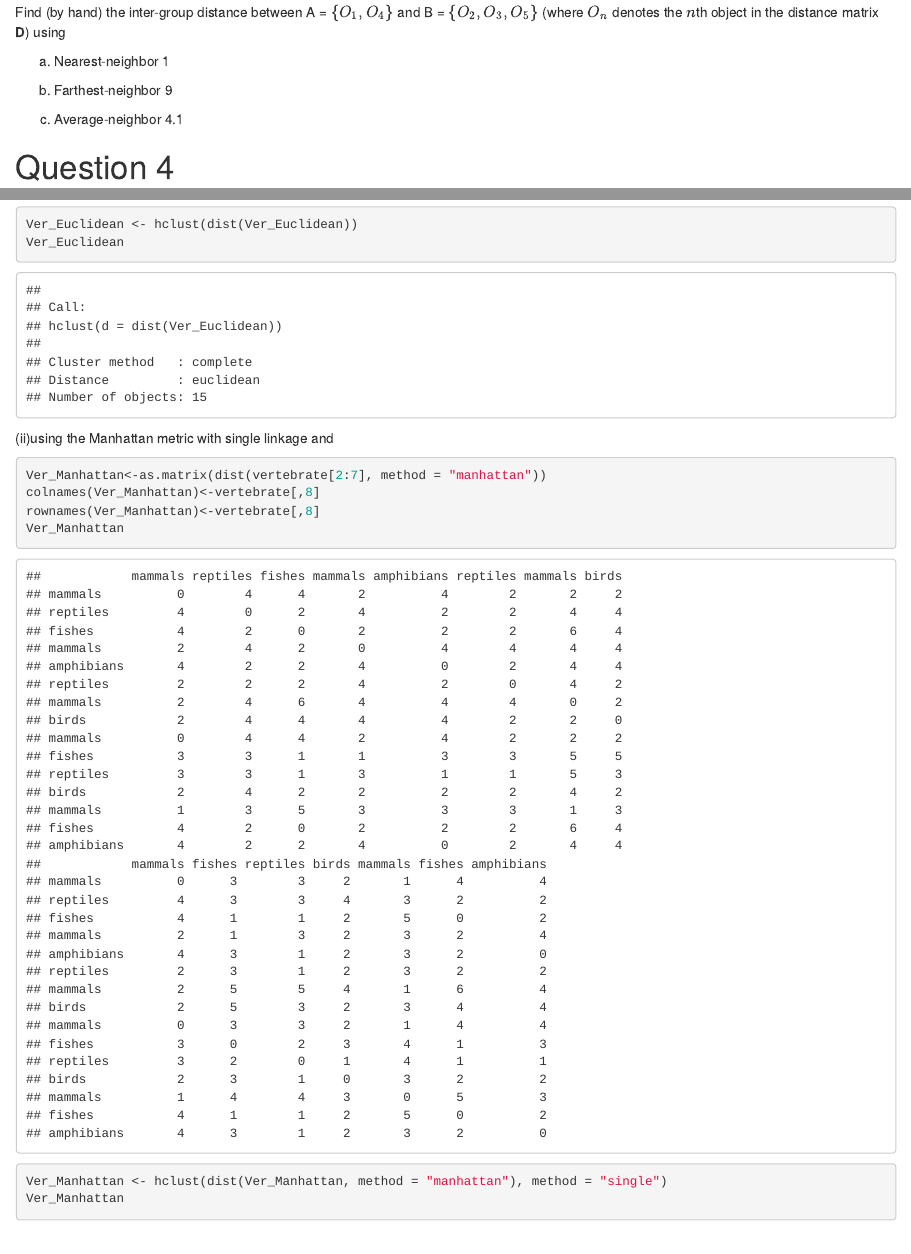
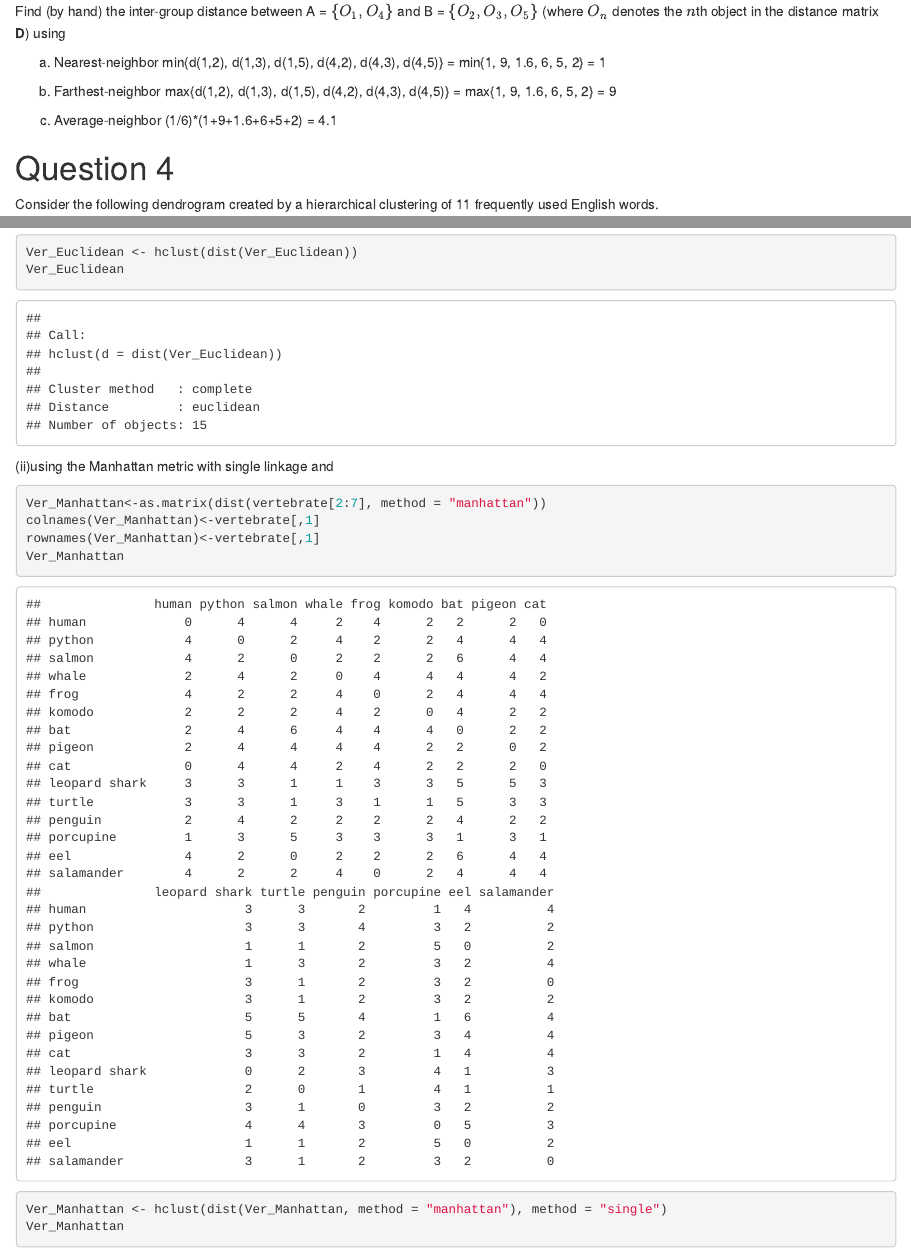
Before and after one commit to tu-tong/DATA-180-TU-TONG, an R Markdown document (hw5/hw5.Rmd): the page in a window 1100 px wide, from 3180 px down before the commit and from 3250 px down after it, so that both start at the same text, and a second part further down, joined at a grey line. Rendered offline with R 4.5, knitr and Pandoc, with nearby package versions.

Commit message:
add clarifying calculations

````diff
--- a/hw5/hw5.Rmd
+++ b/hw5/hw5.Rmd
@@ -80,13 +81,14 @@ print(D)
 Find (by hand) the inter-group distance between A = $\{O_1, O_4\}$ and B = $\{O_2, O_3, O_5\}$ (where $O_n$ denotes the $n$th object in the distance matrix **D**) using
 
 a) Nearest-neighbor
-1
+min{d(1,2), d(1,3), d(1,5), d(4,2), d(4,3), d(4,5)} = min{1, 9, 1.6, 6, 5, 2} = 1
 
 b) Farthest-neighbor
-9
+max{d(1,2), d(1,3), d(1,5), d(4,2), d(4,3), d(4,5)} = max{1, 9, 1.6, 6, 5, 2} = 9
 
 c) Average-neighbor
-4.1
+(1/6)*(1+9+1.6+6+5+2)
+= 4.1
 
 # Question 4
 Consider the following dendrogram created by a hierarchical clustering of 11 frequently used English words.
@@ -125,8 +128,8 @@ Ver_Euclidean
 (ii)using the Manhattan metric with single linkage and
 ```{r}
 Ver_Manhattan<-as.matrix(dist(vertebrate[2:7], method = "manhattan"))
-colnames(Ver_Manhattan)<-vertebrate[,8]
-rownames(Ver_Manhattan)<-vertebrate[,8]
+colnames(Ver_Manhattan)<-vertebrate[,1]
+rownames(Ver_Manhattan)<-vertebrate[,1]
 Ver_Manhattan
 Ver_Manhattan <- hclust(dist(Ver_Manhattan, method = "manhattan"), method = "single")
 Ver_Manhattan
````
Also changed, not shown: hw5/hw5.html, hw5/hw5.Rmd (7 more changed lines).
